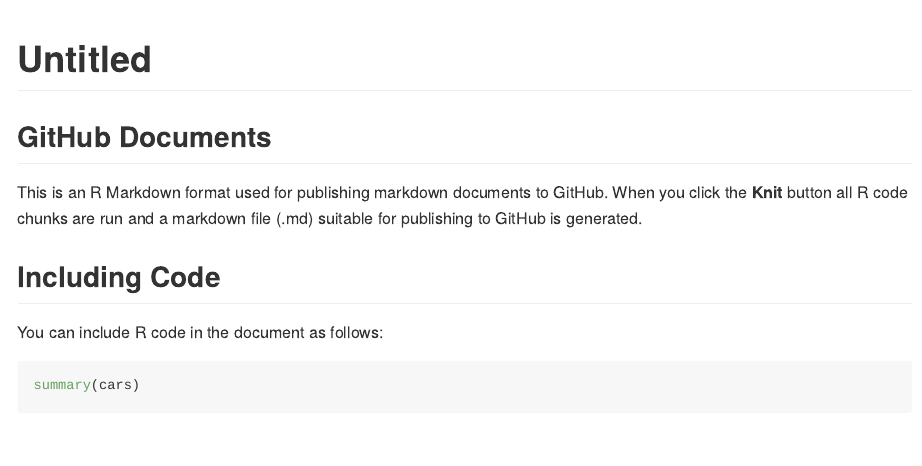
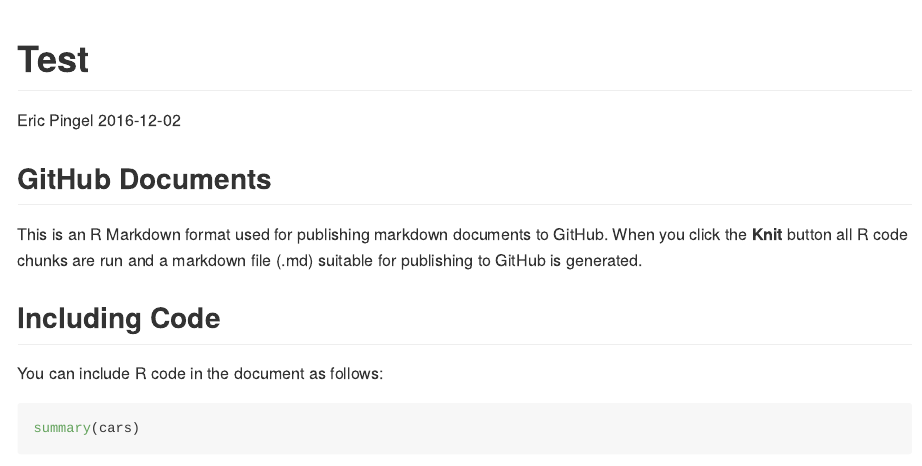
Before and after one commit to pingele/stats-test, an R Markdown document (rmarkdown_test.Rmd): the page in a window 1100 px wide, from its top. The pictures show the output file rmarkdown_test.md that the author committed with the source, drawn offline in the style of GitHub.

Commit message:
added author and date

```diff
--- a/rmarkdown_test.Rmd
+++ b/rmarkdown_test.Rmd
@@ -1,5 +1,7 @@
 ---
-title: "Untitled"
+title: "Test"
+author: "Eric Pingel"
+date: "2016-12-02"
 output: github_document
 ---
 
```
Also changed, not shown: rmarkdown_test.md.
